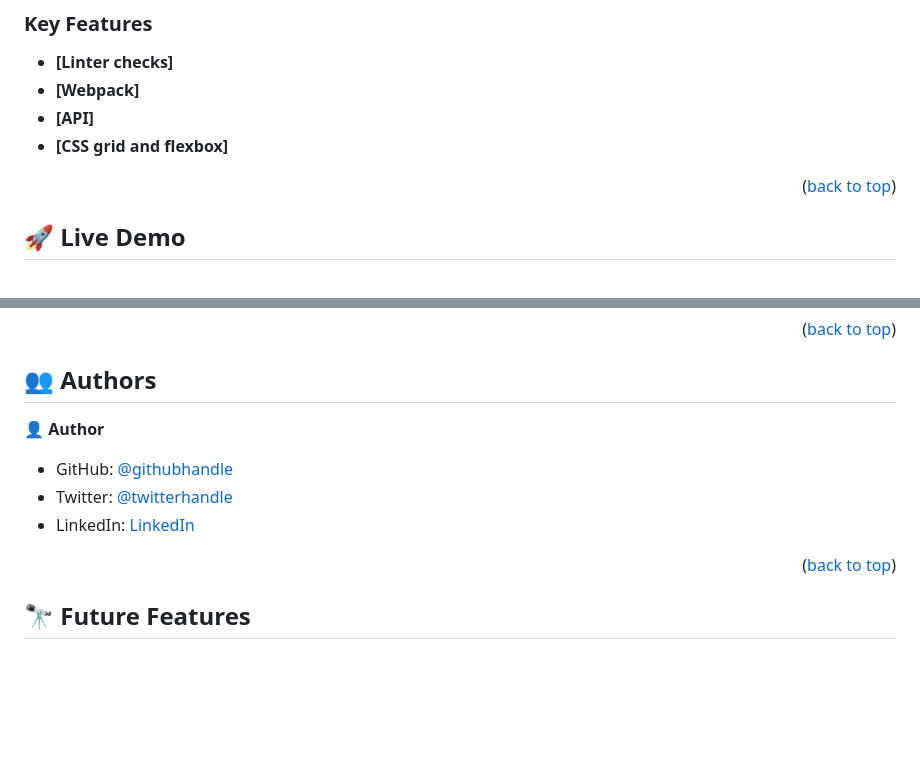
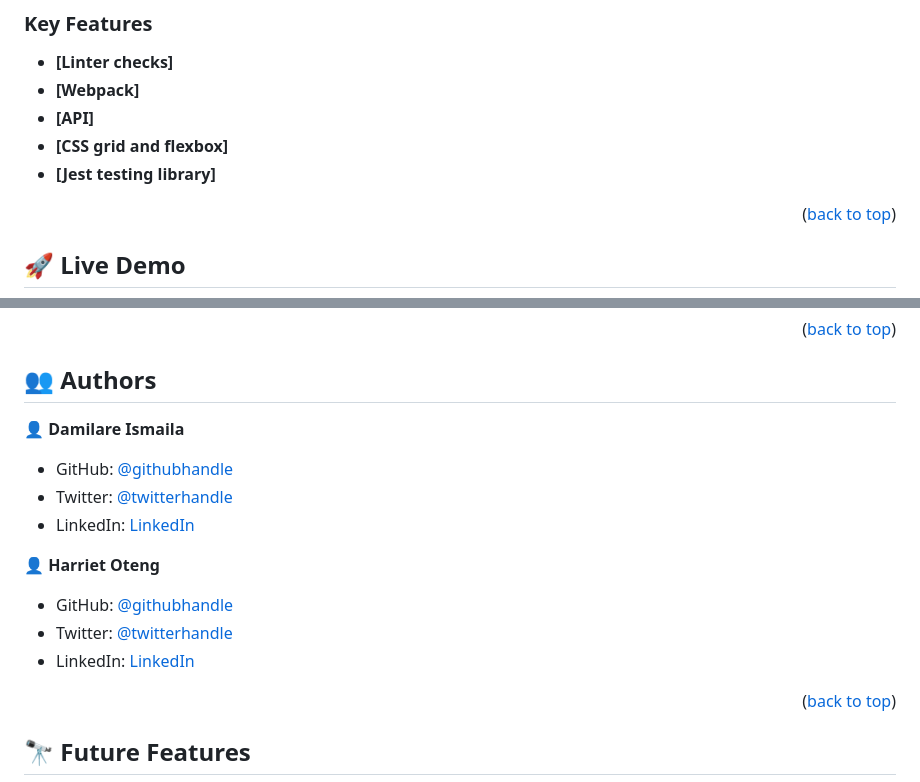
Before and after one commit to Bestbynature/CineScope, a Markdown page: README.md, 2 parts joined by grey strips. GitHub-like rendering; blank space fills up the shorter version.

Commit message:
:hammer: Update the readme file

```diff
--- a/README.md
+++ b/README.md
@@ -60,6 +60,7 @@
 - **[Webpack]**
 - **[API]**
 - **[CSS grid and flexbox]**
+- **[Jest testing library]**
 
 <p align="right">(<a href="#readme-top">back to top</a>)</p>
 
@@ -181,11 +182,17 @@ You can deploy this project using:
 
 ## 👥 Authors <a name="authors"></a>
 
-👤 **Author**
+👤 **Damilare Ismaila**
 
 - GitHub: [@githubhandle](https://github.com/Bestbynature)
 - Twitter: [@twitterhandle](https://twitter.com/Dammybest)
 - LinkedIn: [LinkedIn](https://www.linkedin.com/in/damilare-ismaila-4a5a8b30/)
+
+👤 **Harriet Oteng**
+
+- GitHub: [@githubhandle](https://github.com/newhoteng)
+- Twitter: [@twitterhandle](https://twitter.com/HarrietOteng1)
+- LinkedIn: [LinkedIn](https://www.linkedin.com/in/harriet-oteng-75554666/)
 
 <p align="right">(<a href="#readme-top">back to top</a>)</p>
 
```
Also changed, not shown: other parts of README.md (+1 -1 lines).
